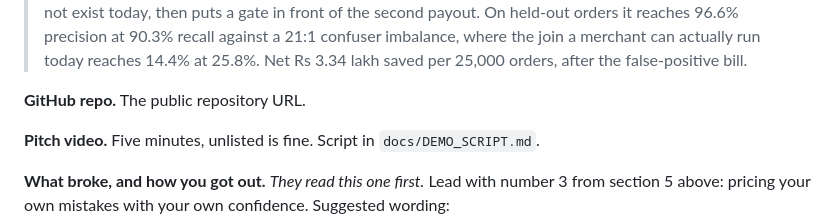
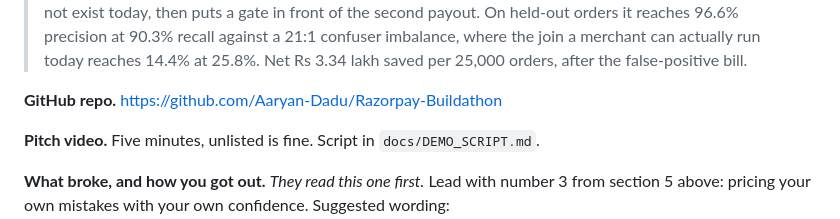
Before and after one commit to Aaryan-Dadu/Razorpay-Buildathon, a Markdown page: docs/PROJECT.md, the part around the change. Rendered like a GitHub page.

```diff
--- a/docs/PROJECT.md
+++ b/docs/PROJECT.md
@@ -359,7 +359,7 @@ field that concerns the build.
 > a merchant can actually run today reaches 14.4% at 25.8%. Net Rs 3.34 lakh
 > saved per 25,000 orders, after the false-positive bill.
 
-**GitHub repo.** The public repository URL.
+**GitHub repo.** https://github.com/Aaryan-Dadu/Razorpay-Buildathon
 
 **Pitch video.** Five minutes, unlisted is fine. Script in
 `docs/DEMO_SCRIPT.md`.
```
Also changed, not shown: README.md (+2 -0 lines).
